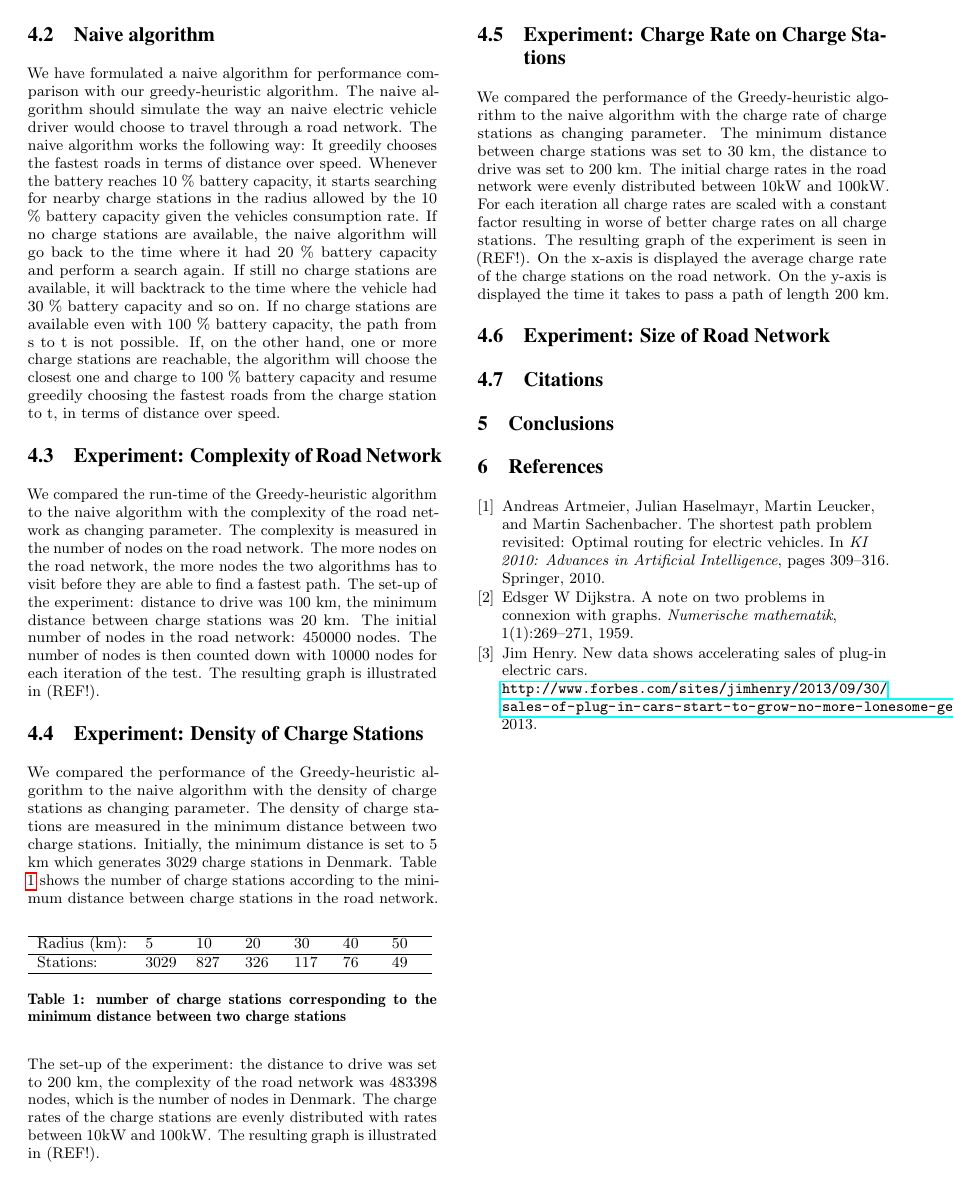
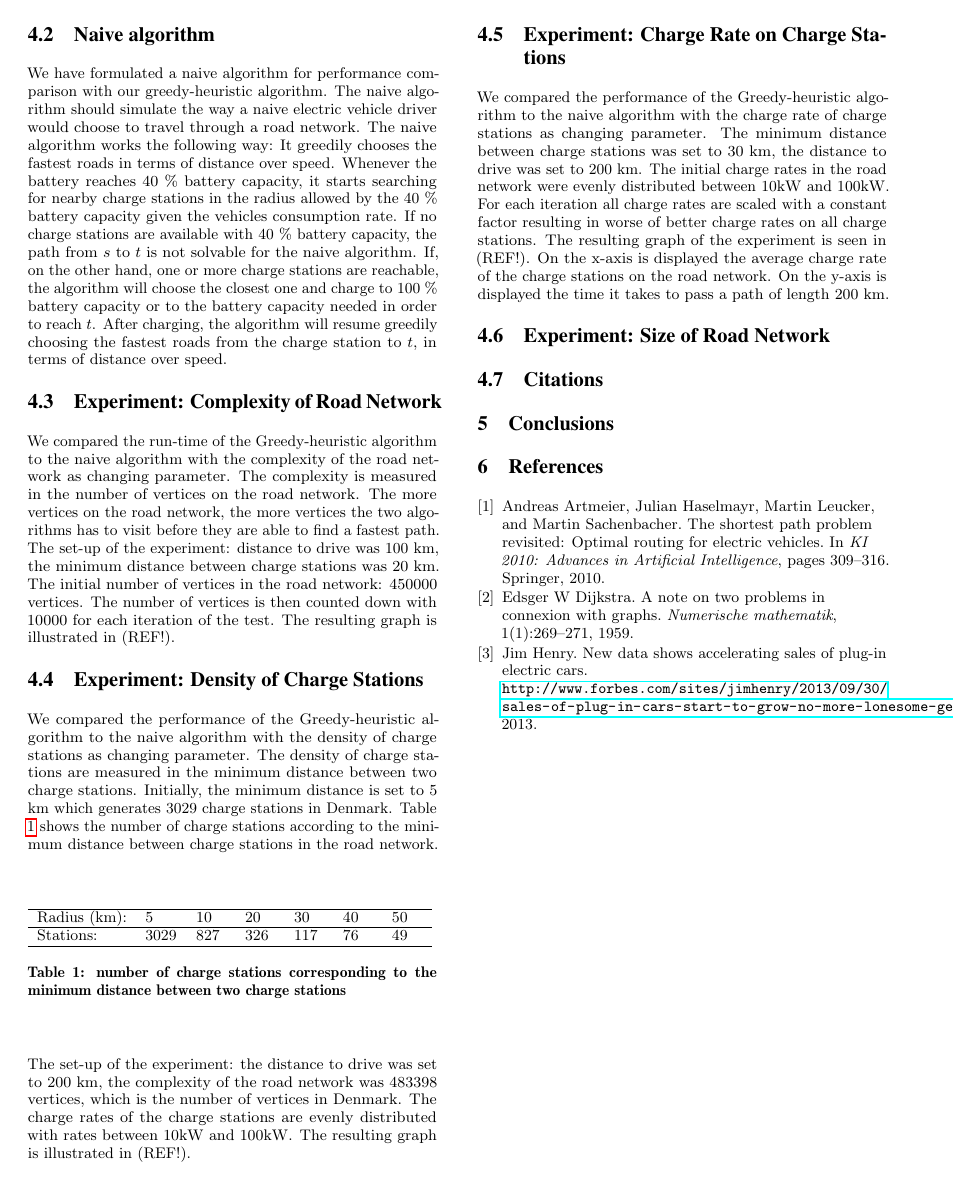
Before and after one commit to Hestogpony/AAU_BachelorProject, a LaTeX paper (Article/main.tex, which reads Article/content/experiments.tex): page 6 of 6. Compiled offline with pdfLaTeX.

Commit message:
rettet nodes til vertices i experiments.tex

```diff
--- a/Article/content/experiments.tex
+++ b/Article/content/experiments.tex
@@ -27,15 +27,14 @@ We have used the drivable part of Denmark as a baseline for the experiments. The
 
 \subsection{Naive algorithm}
 \label{sub:naivealgorithm}
-We have formulated a naive algorithm for performance comparison with our greedy-heuristic algorithm. The naive algorithm should simulate the way an naive electric vehicle driver would choose to travel through a road network. The naive algorithm works the following way: It greedily chooses the fastest roads in terms of distance over speed. Whenever the battery reaches 10 \% battery capacity, it starts searching for nearby charge stations in the radius allowed by the 10 \% battery capacity given the vehicles consumption rate. If no charge stations are available, the naive algorithm will go back to the time where it had 20 \% battery capacity and perform a search again. If still no charge stations are available, it will backtrack to the time where the vehicle had 30 \% battery capacity and so on. If no charge stations are available even with 100 \% battery capacity, the path from s to t is not possible. If, on the other hand, one or more charge stations are reachable, the algorithm will choose the closest one and charge to 100 \% battery capacity and resume greedily choosing the fastest roads from the charge station to t, in terms of distance over speed.
+We have formulated a naive algorithm for performance comparison with our greedy-heuristic algorithm. The naive algorithm should simulate the way a naive electric vehicle driver would choose to travel through a road network. The naive algorithm works the following way: It greedily chooses the fastest roads in terms of distance over speed. Whenever the battery reaches 40 \% battery capacity, it starts searching for nearby charge stations in the radius allowed by the 40 \% battery capacity given the vehicles consumption rate. If no charge stations are available with 40 \% battery capacity, the path from $s$ to $t$ is not solvable for the naive algorithm. If, on the other hand, one or more charge stations are reachable, the algorithm will choose the closest one and charge to 100 \% battery capacity or to the battery capacity needed in order to reach $t$. After charging, the algorithm will resume greedily choosing the fastest roads from the charge station to $t$, in terms of distance over speed.
 
 \subsection{Experiment: Complexity of Road Network}
 
 We compared the run-time of the Greedy-heuristic algorithm to the naive algorithm with the complexity of the road network as changing parameter. The
-complexity is measured in the number of nodes on the road network. The more nodes on the road network, the more nodes the two algorithms has
+complexity is measured in the number of vertices on the road network. The more vertices on the road network, the more vertices the two algorithms has
 to visit before they are able to find a fastest path. The set-up of the experiment: distance to drive was 100 km, the minimum distance between
-charge stations was 20 km. The initial number of nodes in the road network: 450000 nodes. The number of nodes is then counted down with 10000 nodes
-for each iteration of the test. The resulting graph is illustrated in (REF!).
+charge stations was 20 km. The initial number of vertices in the road network: 450000 vertices. The number of vertices is then counted down with 10000 for each iteration of the test. The resulting graph is illustrated in (REF!).
 
 \subsection{Experiment: Density of Charge Stations}
 
@@ -52,7 +51,7 @@ density of charge stations are measured in the minimum distance between two char
 	\label{table:chargedensity}
 	\end{table}
 
-The set-up of the experiment: the distance to drive was set to 200 km, the complexity of the road network was 483398 nodes, which is the number of nodes in Denmark. The charge rates of the charge stations are evenly distributed with rates between $10 \si{\kW}$ and $100 \si{\kW}$. The resulting graph is illustrated in (REF!).
+The set-up of the experiment: the distance to drive was set to 200 km, the complexity of the road network was 483398 vertices, which is the number of vertices in Denmark. The charge rates of the charge stations are evenly distributed with rates between $10 \si{\kW}$ and $100 \si{\kW}$. The resulting graph is illustrated in (REF!).
 
 \subsection{Experiment: Charge Rate on Charge Stations}
 
```
Also changed, not shown: Article/content/abstract.tex (+3 -3 lines), Article/content/experiments.tex (4 more changed lines).
